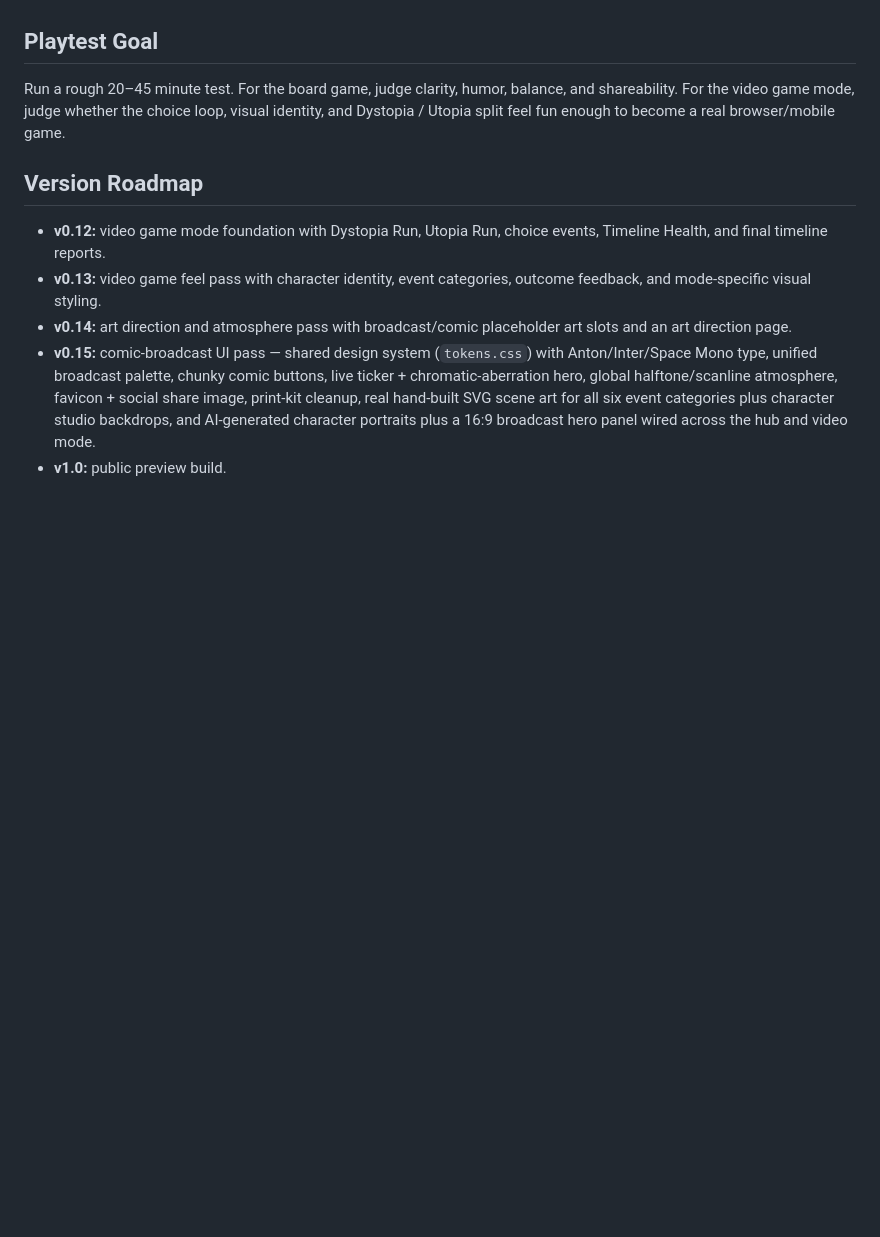
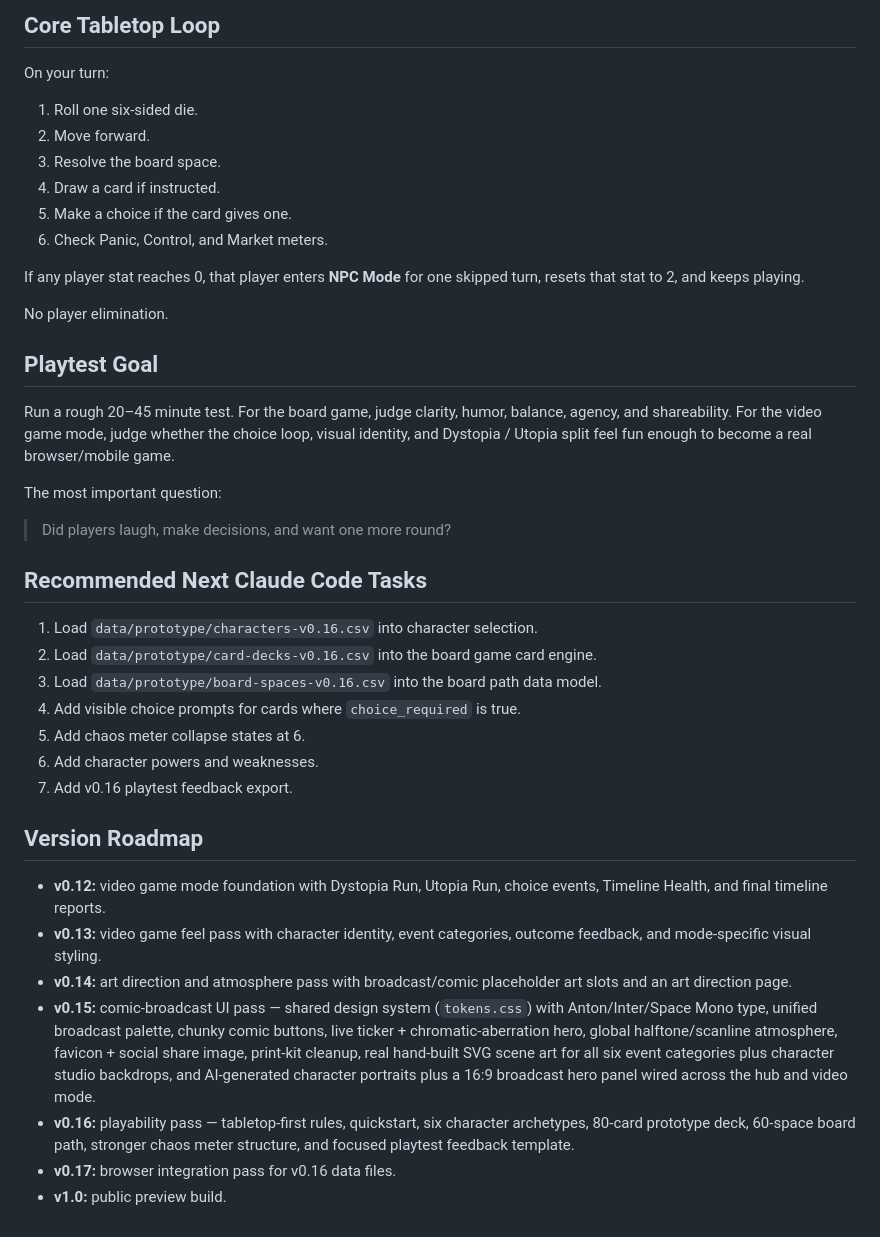
Before and after one commit to WesWuy/2020s, a Markdown page: README.md, the part around one of its changes. Rendered like a GitHub page; blank space fills up the shorter version.

```diff
--- a/README.md
+++ b/README.md
@@ -38,7 +70,35 @@ The board game digital playtest includes a visible 40-space board, player tokens
+## Core Tabletop Loop
+
+On your turn:
+
+1. Roll one six-sided die.
+2. Move forward.
+3. Resolve the board space.
+4. Draw a card if instructed.
+5. Make a choice if the card gives one.
+6. Check Panic, Control, and Market meters.
+
+If any player stat reaches 0, that player enters **NPC Mode** for one skipped turn, resets that stat to 2, and keeps playing.
+
+No player elimination.
 
 ## Playtest Goal
 
-Run a rough 20–45 minute test. For the board game, judge clarity, humor, balance, and shareability. For the video game mode, judge whether the choice loop, visual identity, and Dystopia / Utopia split feel fun enough to become a real browser/mobile game.
+Run a rough 20–45 minute test. For the board game, judge clarity, humor, balance, agency, and shareability. For the video game mode, judge whether the choice loop, visual identity, and Dystopia / Utopia split feel fun enough to become a real browser/mobile game.
+
+The most important question:
+
+> Did players laugh, make decisions, and want one more round?
+
+## Recommended Next Claude Code Tasks
+
+1. Load `data/prototype/characters-v0.16.csv` into character selection.
+2. Load `data/prototype/card-decks-v0.16.csv` into the board game card engine.
+3. Load `data/prototype/board-spaces-v0.16.csv` into the board path data model.
+4. Add visible choice prompts for cards where `choice_required` is true.
+5. Add chaos meter collapse states at 6.
+6. Add character powers and weaknesses.
+7. Add v0.16 playtest feedback export.
 
 ## Version Roadmap
 
@@ -46,4 +106,6 @@ Run a rough 20–45 minute test. For the board game, judge clarity, humor, balan
 - **v0.13:** video game feel pass with character identity, event categories, outcome feedback, and mode-specific visual styling.
 - **v0.14:** art direction and atmosphere pass with broadcast/comic placeholder art slots and an art direction page.
 - **v0.15:** comic-broadcast UI pass — shared design system (`tokens.css`) with Anton/Inter/Space Mono type, unified broadcast palette, chunky comic buttons, live ticker + chromatic-aberration hero, global halftone/scanline atmosphere, favicon + social share image, print-kit cleanup, real hand-built SVG scene art for all six event categories plus character studio backdrops, and AI-generated character portraits plus a 16:9 broadcast hero panel wired across the hub and video mode.
+- **v0.16:** playability pass — tabletop-first rules, quickstart, six character archetypes, 80-card prototype deck, 60-space board path, stronger chaos meter structure, and focused playtest feedback template.
+- **v0.17:** browser integration pass for v0.16 data files.
 - **v1.0:** public preview build.
```
Also changed, not shown: other parts of README.md (+38 -6 lines).
